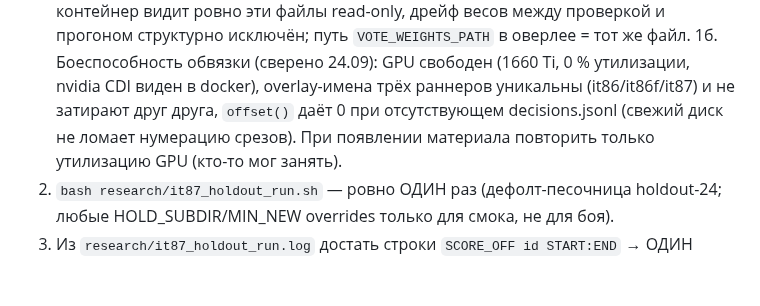
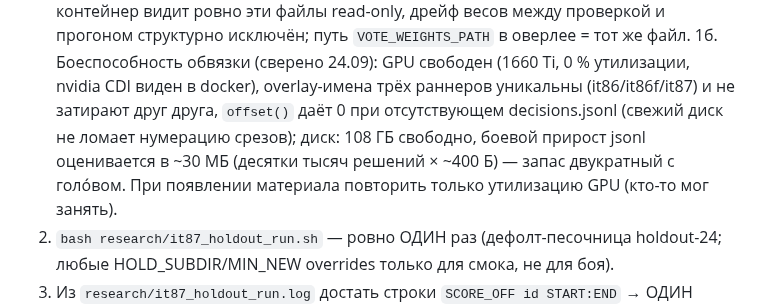
Before and after one commit to Yagiar/MasterResearch, a Markdown page: research/DECISION-roadmap-post-it82.md, the part around the change. GitHub-like rendering; blank space fills up the shorter version.

```diff
--- a/research/DECISION-roadmap-post-it82.md
+++ b/research/DECISION-roadmap-post-it82.md
@@ -79,7 +79,9 @@ adaptive reuse. Дальнейшие текстовые работы (главы
    1б. Боеспособность обвязки (сверено 24.09): GPU свободен (1660 Ti, 0 % утилизации,
        nvidia CDI виден в docker), overlay-имена трёх раннеров уникальны
        (it86/it86f/it87) и не затирают друг друга, `offset()` даёт 0 при отсутствующем
-       decisions.jsonl (свежий диск не ломает нумерацию срезов). При появлении материала
+       decisions.jsonl (свежий диск не ломает нумерацию срезов); диск: 108 ГБ свободно,
+       боевой прирост jsonl оценивается в ~30 МБ (десятки тысяч решений × ~400 Б) — запас
+       двукратный с голо́вом. При появлении материала
        повторить только утилизацию GPU (кто-то мог занять).
 2. `bash research/it87_holdout_run.sh` — ровно ОДИН раз (дефолт-песочница holdout-24;
    любые HOLD_SUBDIR/MIN_NEW overrides только для смока, не для боя).
```
Also changed, not shown: research/REPRODUCE.md (+4 -0 lines).
